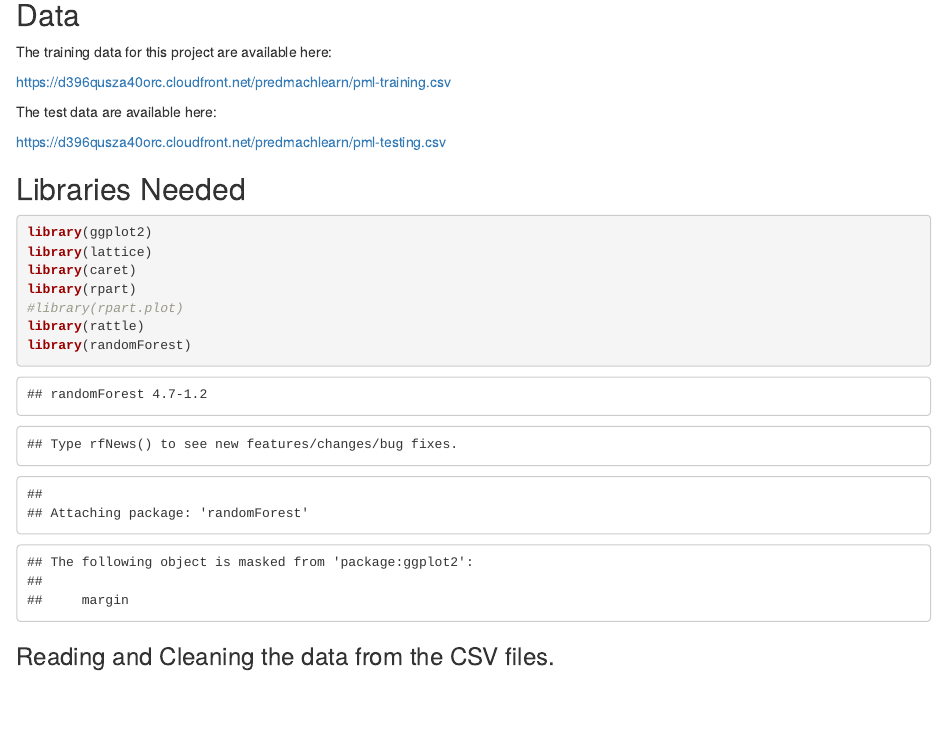
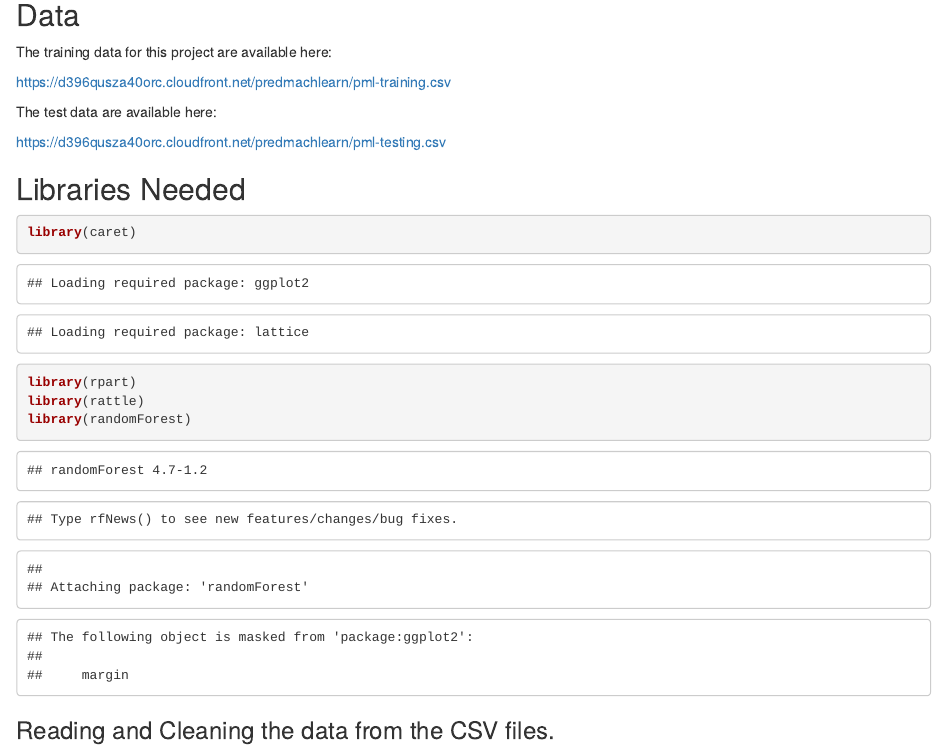
Before and after one commit to jjasinski66/PML, an R Markdown document (PML_Project.Rmd): the page in a window 1100 px wide, from 350 px down. Rendered offline with R 4.5, knitr and Pandoc, with nearby package versions; some code elsewhere in the file could not run offline.

Commit message:
clean plot

````diff
--- a/PML_Project.Rmd
+++ b/PML_Project.Rmd
@@ -25,11 +25,8 @@ https://d396qusza40orc.cloudfront.net/predmachlearn/pml-testing.csv
 
 ```{r}
 
-library(ggplot2)
-library(lattice)
 library(caret)
 library(rpart)
-#library(rpart.plot)
 library(rattle)
 library(randomForest)
 
````
Also changed, not shown: PML_Project.html, PML_Project.Rmd (2 more changed lines).
